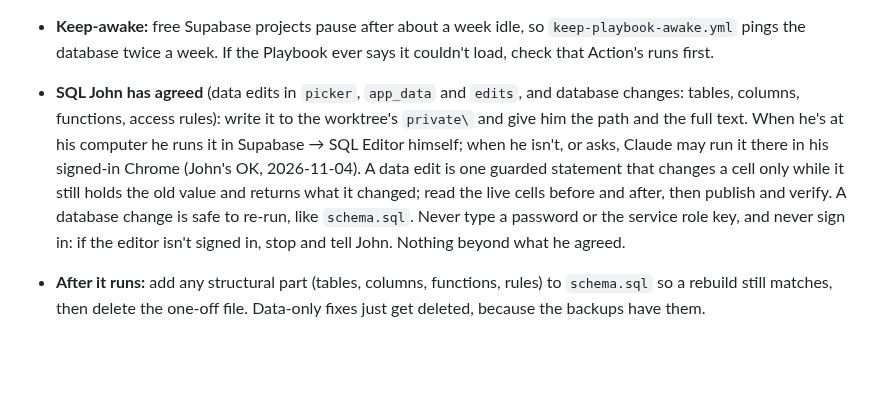
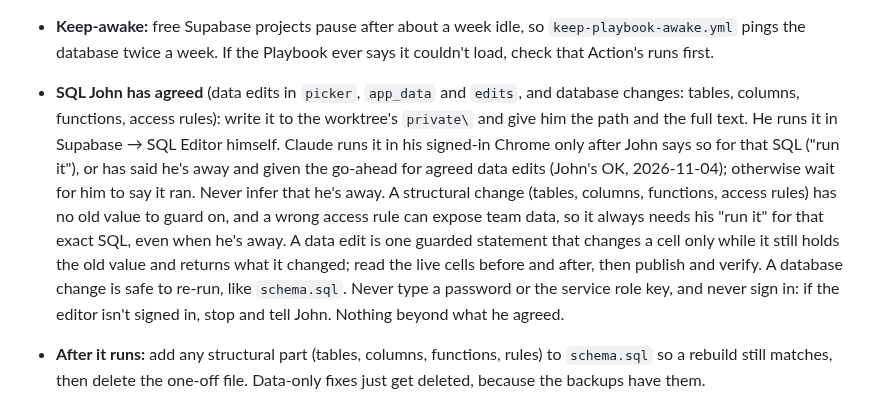
Before and after one commit to superjsal/jsal.io, a Markdown page: .claude/rules/cms-picker-playbook.md, the part around the change. GitHub-like rendering; blank space fills up the shorter version.

```diff
--- a/.claude/rules/cms-picker-playbook.md
+++ b/.claude/rules/cms-picker-playbook.md
@@ -35,6 +35,6 @@ paths:
 - **Publishing the CMS Picker:** `playbook.py publish` builds `cms-picker/data.json`, writes uploaded logos (cleaned SVG or PNG) to `cms-picker/logos/uploaded/`, and moves on the date of each page whose data changed (`src\data\cms-picker-dates.json`, which the build's sitemap takes its lastmod from; `playbook.py dates` reruns that step without a key); never write those by hand. The pages themselves are built from that data: the plain-HTML copy in the CMS Picker page (`src\pages\cms-picker\index.astro`) and one page per platform (`src\pages\cms-picker\[platform].astro`, styled by `cms-picker/platform.css`), both from `src\lib\cms-picker.mjs`, which keeps the copy's markup in step with what `app.js` draws. The nightly Action runs it at 07:41 UTC; `gh workflow run publish-cms-picker.yml` (from `site\`) publishes now. `scripts\cms-picker.json` sets the rows (each label a plain-language question finishing "Can you…", with its SEO name as `term`), the platform order; the Find my fit quiz's own values per platform (ease, design control, "Not ideal if" conditions and a few lists) are in `cms-picker/quiz.json`, which ships with the page code, not the publish (`app.js` fetches it with its own `?v=`, the `data-quiz-v` attribute on the script tag, which the build works out); everything else the quiz uses comes from the published answers and profiles. Hand-made logos stay in `cms-picker/logos/`.
 - **CMS Picker data quality:** `cms-picker/data.json` must fit `.github\scripts\cms-picker.schema.json`; `check_data.py` (next to it) checks it before every publish, in `.github\build\check.ps1` and on GitHub, and reports answers with no source, sources over 90 days old, and anything not verified or unclear (`check_data.py --list` names them). Each answer's source (an official docs page) and its checked date live in the picker table's `sources` column, edited on the Playbook's CMS Picker tab; never add a source that isn't the platform's own documentation, and never guess one. How the CMS Picker's data, scoring wording (`TIP`, `PHRASE` in `score.js`) and tests fit together is in `.github\docs\cms-picker-maintenance.md`; keep it current when they change. The quiz's questions and scoring live in `cms-picker/score.js` (shared by the page and the tests); `.github\scripts\personas.test.js` runs agreed example people through it in `.github\build\check.ps1` and on GitHub. A failing persona means a result changed: agree the new result with John before editing its expectation. Shared quiz links carry `v=`; when the questions change, raise `LINK_VERSION` in `cms-picker/app.js` and translate older answers in `readLink` so shared links keep working.
 - **Keep-awake:** free Supabase projects pause after about a week idle, so `keep-playbook-awake.yml` pings the database twice a week. If the Playbook ever says it couldn't load, check that Action's runs first.
-- **SQL John has agreed** (data edits in `picker`, `app_data` and `edits`, and database changes: tables, columns, functions, access rules): write it to the worktree's `private\` and give him the path and the full text. When he's at his computer he runs it in Supabase → SQL Editor himself; when he isn't, or asks, Claude may run it there in his signed-in Chrome (John's OK, 2026-11-04). A data edit is one guarded statement that changes a cell only while it still holds the old value and returns what it changed; read the live cells before and after, then publish and verify. A database change is safe to re-run, like `schema.sql`. Never type a password or the service role key, and never sign in: if the editor isn't signed in, stop and tell John. Nothing beyond what he agreed.
+- **SQL John has agreed** (data edits in `picker`, `app_data` and `edits`, and database changes: tables, columns, functions, access rules): write it to the worktree's `private\` and give him the path and the full text. He runs it in Supabase → SQL Editor himself. Claude runs it in his signed-in Chrome only after John says so for that SQL ("run it"), or has said he's away and given the go-ahead for agreed data edits (John's OK, 2026-11-04); otherwise wait for him to say it ran. Never infer that he's away. A structural change (tables, columns, functions, access rules) has no old value to guard on, and a wrong access rule can expose team data, so it always needs his "run it" for that exact SQL, even when he's away. A data edit is one guarded statement that changes a cell only while it still holds the old value and returns what it changed; read the live cells before and after, then publish and verify. A database change is safe to re-run, like `schema.sql`. Never type a password or the service role key, and never sign in: if the editor isn't signed in, stop and tell John. Nothing beyond what he agreed.
 - **After it runs:** add any structural part (tables, columns, functions, rules) to `schema.sql` so a rebuild still matches, then delete the one-off file. Data-only fixes just get deleted, because the backups have them.
 - **Testing the Playbook locally:** in Playwright, block the Supabase script (`page.route('**/supabase-js@*/**', r => r.abort())`), open `/ic/`, then call `useContent(defaults)`, `applyShared({ edits: [], reqs: [], votes: [], members: [], notes: [] })` and `startApp({ name: 'Test' })`, with `defaults` read in Node from the latest backup's `app_data` row `defaults` (its `data`, plus `AT: updated_at`). Nothing is written into `site\`. Never load members, requests or other team data into a test page.
```
Also changed, not shown: CLAUDE.md (+1 -1 lines).
